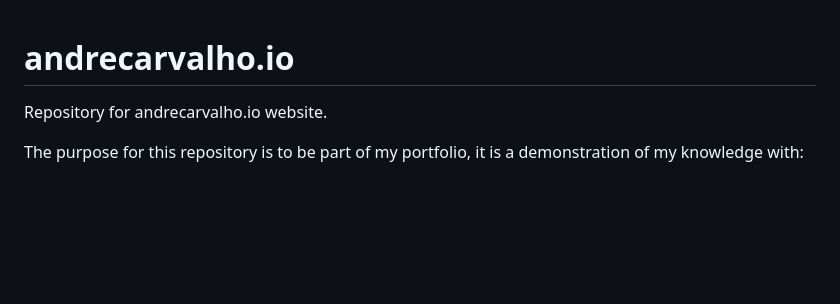
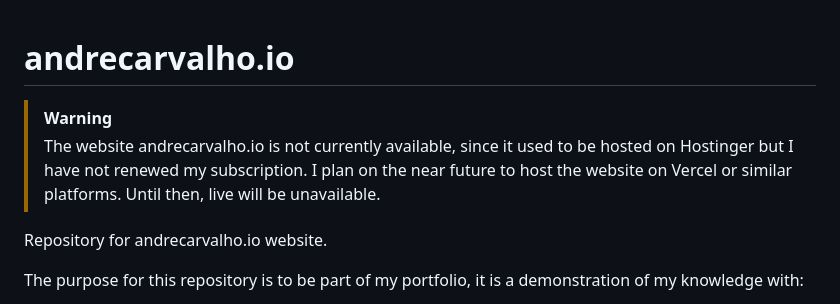
Before and after one commit to andrec2709/andrecarvalho.io, a Markdown page: README.md, the part around the change. Drawn GitHub-style; blank space fills up the shorter version.

Commit message:
Update README with website availability notice
Added a warning about the website's unavailability and future hosting plans.

```diff
--- a/README.md
+++ b/README.md
@@ -1,4 +1,8 @@
 # andrecarvalho.io
+
+> [!WARNING]
+> The website andrecarvalho.io is not currently available, since it used to be hosted on Hostinger but I have not renewed my subscription.
+> I plan on the near future to host the website on Vercel or similar platforms. Until then, live will be unavailable.
 
 Repository for andrecarvalho.io website.
 
```
